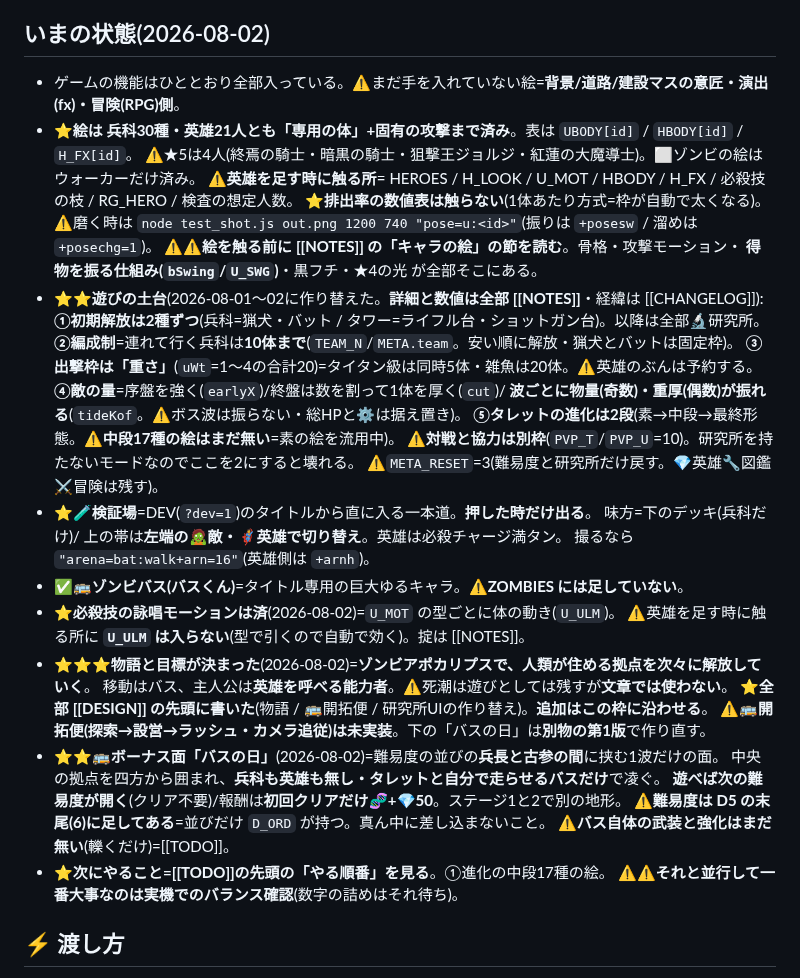
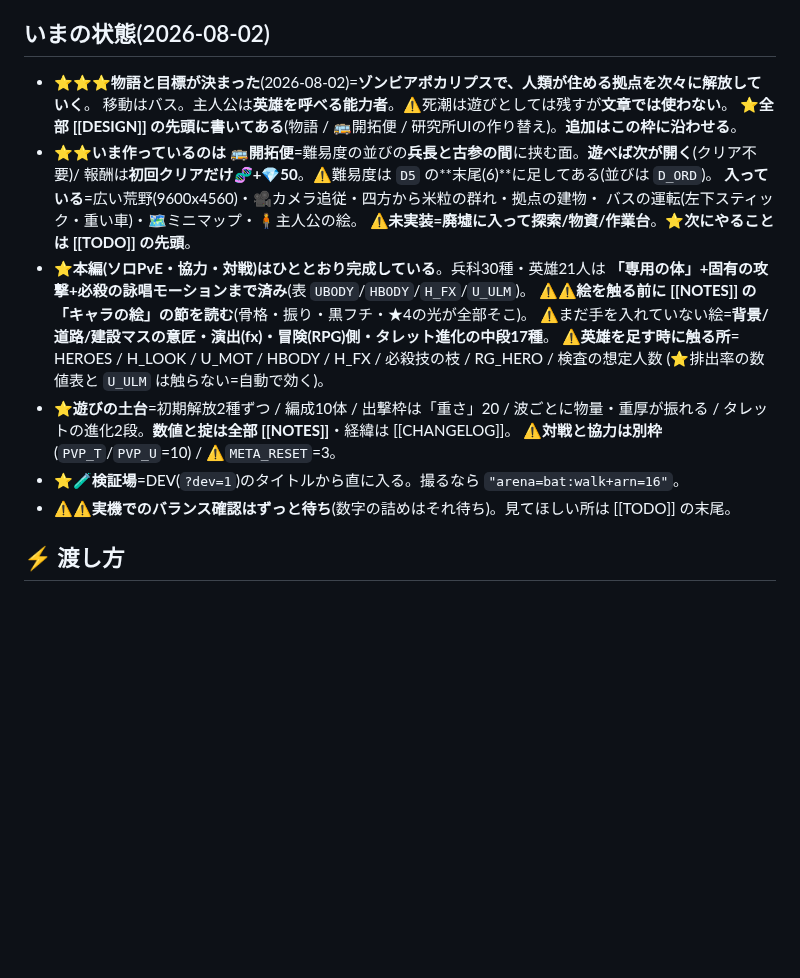
Before and after one commit to lukear185/deadtide, a Markdown page: CLAUDE.md, the part around the change. Drawn GitHub-style; blank space fills up the shorter version.

Commit message:
引き継ぎの棚卸し(CLAUDE.mdを112→97行・HOMEとTODOを今の形へ)
・いまの状態を「物語/開拓便/本編は完成/土台/検証場」に圧縮(明細はNOTESとDESIGNへ)
・TODOの先頭を「荒野と廃墟の2段構え」に更新(①米粒ゾンビと轢き応え→②入れる廃墟→③中→④戻る)
・HOMEに物語と開拓便と研究所の2段タブを追記

```diff
--- a/CLAUDE.md
+++ b/CLAUDE.md
@@ -46,40 +46,25 @@ aliases: [引き継ぎ]
   ❌捨てたもの=**ドット絵 / 輪郭の2度描き / Blender(2回)**。効く3つ(大きさ・色の区分け・ハリボテ感)は [[NOTES]]。
 
 ## いまの状態(2026-08-02)
-- ゲームの機能はひととおり全部入っている。⚠まだ手を入れていない絵=**背景/道路/建設マスの意匠・演出(fx)・冒険(RPG)側**。
-- ⭐**絵は 兵科30種・英雄21人とも「専用の体」+固有の攻撃まで済み**。表は `UBODY[id]` / `HBODY[id]` / `H_FX[id]`。
-  ⚠★5は4人(終焉の騎士・暗黒の騎士・狙撃王ジョルジ・紅蓮の大魔導士)。⬜ゾンビの絵はウォーカーだけ済み。
-  ⚠**英雄を足す時に触る所**= HEROES / H_LOOK / U_MOT / HBODY / H_FX / 必殺技の枝 / RG_HERO / 検査の想定人数。
-    ⭐**排出率の数値表は触らない**(1体あたり方式=枠が自動で太くなる)。
-  ⚠磨く時は `node test_shot.js out.png 1200 740 "pose=u:<id>"`(振りは `+posesw` / 溜めは `+posechg=1`)。
-  ⚠⚠**絵を触る前に [[NOTES]] の「キャラの絵」の節を読む**。骨格・攻撃モーション・
-    **得物を振る仕組み(`bSwing`/`U_SWG`)**・黒フチ・★4の光 が全部そこにある。
-- ⭐⭐**遊びの土台**(2026-08-01〜02に作り替えた。**詳細と数値は全部 [[NOTES]]**・経緯は [[CHANGELOG]]):
-  **①初期解放は2種ずつ**(兵科=猟犬・バット / タワー=ライフル台・ショットガン台)。以降は全部🔬研究所。
-  **②編成制**=連れて行く兵科は**10体まで**(`TEAM_N`/`META.team`。安い順に解放・猟犬とバットは固定枠)。
-  **③出撃枠は「重さ」**(`uWt`=1〜4の合計20)=タイタン級は同時5体・雑魚は20体。⚠英雄のぶんは予約する。
-  **④敵の量**=序盤を強く(`earlyX`)/終盤は数を割って1体を厚く(`cut`)/
-    **波ごとに物量(奇数)・重厚(偶数)が振れる**(`tideKof`。⚠ボス波は振らない・総HPと⚙️は据え置き)。
-  **⑤タレットの進化は2段**(素→中段→最終形態。⚠**中段17種の絵はまだ無い**=素の絵を流用中)。
-  ⚠**対戦と協力は別枠**(`PVP_T`/`PVP_U`=10)。研究所を持たないモードなのでここを2にすると壊れる。
-  ⚠`META_RESET`=3(難易度と研究所だけ戻す。💎英雄🔧図鑑⚔冒険は残す)。
-- ⭐**🧪検証場**=DEV(`?dev=1`)のタイトルから直に入る一本道。**押した時だけ出る**。
-  味方=下のデッキ(兵科だけ)/ 上の帯は**左端の🧟敵・🦸英雄で切り替え**。英雄は必殺チャージ満タン。
-  撮るなら `"arena=bat:walk+arn=16"`(英雄側は `+arnh`)。
-- ✅**🚌ゾンビバス(バスくん)**=タイトル専用の巨大ゆるキャラ。⚠**ZOMBIES には足していない**。
-- ⭐**必殺技の詠唱モーションは済**(2026-08-02)=`U_MOT` の型ごとに体の動き(`U_ULM`)。
-  ⚠英雄を足す時に触る所に **`U_ULM` は入らない**(型で引くので自動で効く)。掟は [[NOTES]]。
 - ⭐⭐⭐**物語と目標が決まった**(2026-08-02)=**ゾンビアポカリプスで、人類が住める拠点を次々に解放していく**。
-  移動はバス、主人公は**英雄を呼べる能力者**。⚠死潮は遊びとしては残すが**文章では使わない**。
-  ⭐**全部 [[DESIGN]] の先頭に書いた**(物語 / 🚌開拓便 / 研究所UIの作り替え)。**追加はこの枠に沿わせる**。
-  ⚠**🚌開拓便(探索→設営→ラッシュ・カメラ追従)は未実装**。下の「バスの日」は**別物の第1版**で作り直す。
-- ⭐⭐**🚌ボーナス面「バスの日」**(2026-08-02)=難易度の並びの**兵長と古参の間**に挟む1波だけの面。
-  中央の拠点を四方から囲まれ、**兵科も英雄も無し・タレットと自分で走らせるバスだけ**で凌ぐ。
-  **遊べば次の難易度が開く**(クリア不要)/報酬は**初回クリアだけ🧬+💎50**。ステージ1と2で別の地形。
-  ⚠**難易度は D5 の末尾(6)に足してある**=並びだけ `D_ORD` が持つ。真ん中に差し込まないこと。
-  ⚠**バス自体の武装と強化はまだ無い**(轢くだけ)=[[TODO]]。
-- ⭐**次にやること=[[TODO]]の先頭の「やる順番」を見る**。①進化の中段17種の絵。
-  ⚠⚠**それと並行して一番大事なのは実機でのバランス確認**(数字の詰めはそれ待ち)。
+  移動はバス。主人公は**英雄を呼べる能力者**。⚠死潮は遊びとしては残すが**文章では使わない**。
+  ⭐**全部 [[DESIGN]] の先頭に書いてある**(物語 / 🚌開拓便 / 研究所UIの作り替え)。**追加はこの枠に沿わせる**。
+- ⭐⭐**いま作っているのは 🚌開拓便**=難易度の並びの**兵長と古参の間**に挟む面。**遊べば次が開く**(クリア不要)/
+  報酬は**初回クリアだけ🧬+💎50**。⚠難易度は `D5` の**末尾(6)**に足してある(並びは `D_ORD`)。
+  **入っている**=広い荒野(9600x4560)・🎥カメラ追従・四方から米粒の群れ・拠点の建物・
+  バスの運転(左下スティック・重い車)・🗺ミニマップ・🧍主人公の絵。
+  ⚠**未実装=廃墟に入って探索/物資/作業台**。⭐**次にやることは [[TODO]] の先頭**。
+- ⭐**本編(ソロPvE・協力・対戦)はひととおり完成している**。兵科30種・英雄21人は
+  **「専用の体」+固有の攻撃+必殺の詠唱モーションまで済み**(表 `UBODY`/`HBODY`/`H_FX`/`U_ULM`)。
+  ⚠⚠**絵を触る前に [[NOTES]] の「キャラの絵」の節を読む**(骨格・振り・黒フチ・★4の光が全部そこ)。
+  ⚠まだ手を入れていない絵=**背景/道路/建設マスの意匠・演出(fx)・冒険(RPG)側・タレット進化の中段17種**。
+  ⚠**英雄を足す時に触る所**= HEROES / H_LOOK / U_MOT / HBODY / H_FX / 必殺技の枝 / RG_HERO / 検査の想定人数
+    (⭐排出率の数値表と `U_ULM` は触らない=自動で効く)。
+- ⭐**遊びの土台**=初期解放2種ずつ / 編成10体 / 出撃枠は「重さ」20 / 波ごとに物量・重厚が振れる /
+  タレットの進化2段。**数値と掟は全部 [[NOTES]]**・経緯は [[CHANGELOG]]。
+  ⚠**対戦と協力は別枠**(`PVP_T`/`PVP_U`=10) / ⚠`META_RESET`=3。
+- ⭐**🧪検証場**=DEV(`?dev=1`)のタイトルから直に入る。撮るなら `"arena=bat:walk+arn=16"`。
+- ⚠⚠**実機でのバランス確認はずっと待ち**(数字の詰めはそれ待ち)。見てほしい所は [[TODO]] の末尾。
 
 ## ⚡ 渡し方
 - **実機テストのURLは本文にそのまま書く**(タップで開ける)。コマンドやコードブロックにしない。
```
Also changed, not shown: HOME.md (+6 -0 lines), TODO.md (+12 -5 lines).
